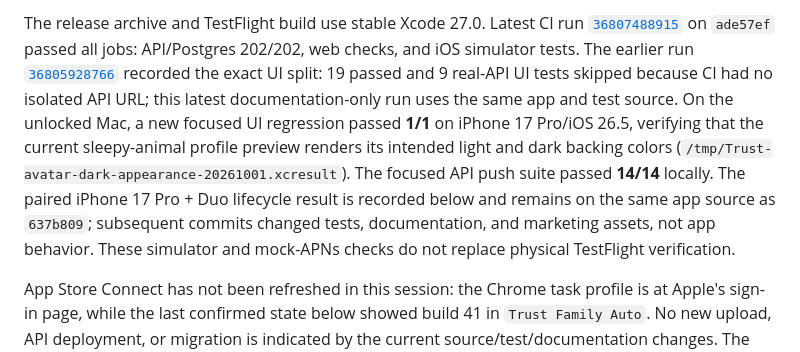
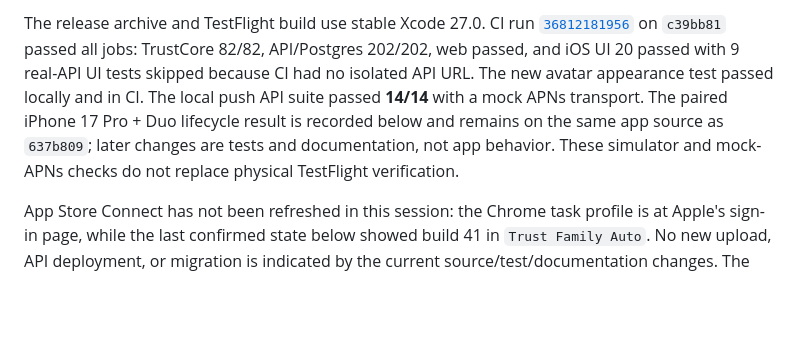
Before and after one commit to QuirinoC/trust, a Markdown page: docs/STATUS.md, the part around one of its changes. GitHub-like rendering; blank space fills up the shorter version.

Commit message:
docs: record verified avatar and CI checks

```diff
--- a/docs/STATUS.md
+++ b/docs/STATUS.md
@@ -4,5 +4,5 @@ Updated 2026-09-30 8:45 PM PDT.
 
-The release archive and TestFlight build use stable Xcode 27.0. Latest CI run [`36807488915`](https://github.com/QuirinoC/trust/actions/runs/36807488915) on `ade57ef` passed all jobs: API/Postgres 202/202, web checks, and iOS simulator tests. The earlier run [`36805928766`](https://github.com/QuirinoC/trust/actions/runs/36805928766) recorded the exact UI split: 19 passed and 9 real-API UI tests skipped because CI had no isolated API URL; this latest documentation-only run uses the same app and test source. On the unlocked Mac, a new focused UI regression passed **1/1** on iPhone 17 Pro/iOS 26.5, verifying that the current sleepy-animal profile preview renders its intended light and dark backing colors (`/tmp/Trust-avatar-dark-appearance-20261001.xcresult`). The focused API push suite passed **14/14** locally. The paired iPhone 17 Pro + Duo lifecycle result is recorded below and remains on the same app source as `637b809`; subsequent commits changed tests, documentation, and marketing assets, not app behavior. These simulator and mock-APNs checks do not replace physical TestFlight verification.
+The release archive and TestFlight build use stable Xcode 27.0. CI run [`36812181956`](https://github.com/QuirinoC/trust/actions/runs/36812181956) on `c39bb81` passed all jobs: TrustCore 82/82, API/Postgres 202/202, web passed, and iOS UI 20 passed with 9 real-API UI tests skipped because CI had no isolated API URL. The new avatar appearance test passed locally and in CI. The local push API suite passed **14/14** with a mock APNs transport. The paired iPhone 17 Pro + Duo lifecycle result is recorded below and remains on the same app source as `637b809`; later changes are tests and documentation, not app behavior. These simulator and mock-APNs checks do not replace physical TestFlight verification.
 
 App Store Connect has not been refreshed in this session: the Chrome task profile is at Apple's sign-in page, while the last confirmed state below showed build 41 in `Trust Family Auto`. No new upload, API deployment, or migration is indicated by the current source/test/documentation changes. The Mac is available now; physical TestFlight checks and the App Store privacy/reviewer gates below remain open.
 
```
Also changed, not shown: other parts of docs/STATUS.md (+1 -1 lines), docs/LOCAL-TWO-ACCOUNT-E2E.md (+1 -1 lines).
